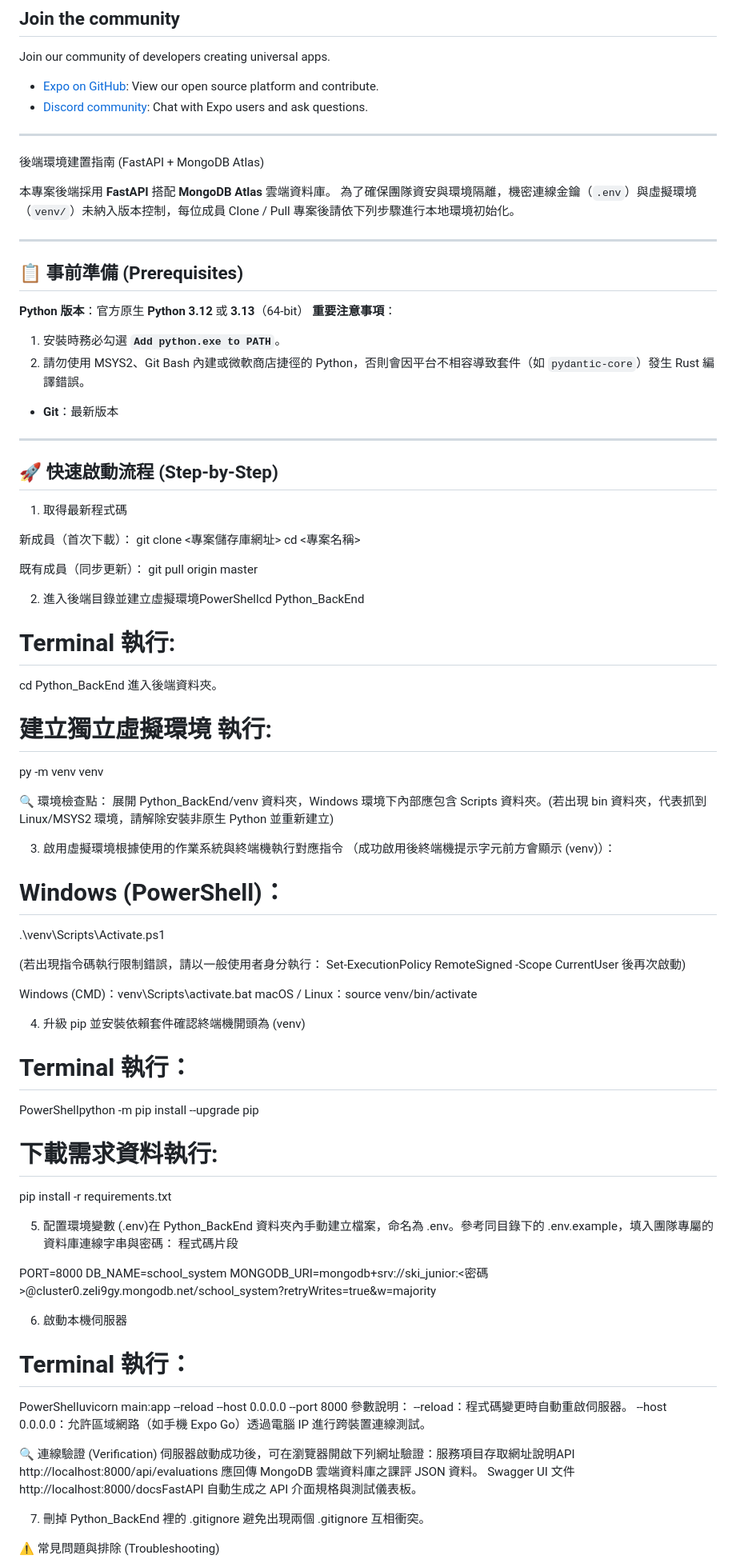
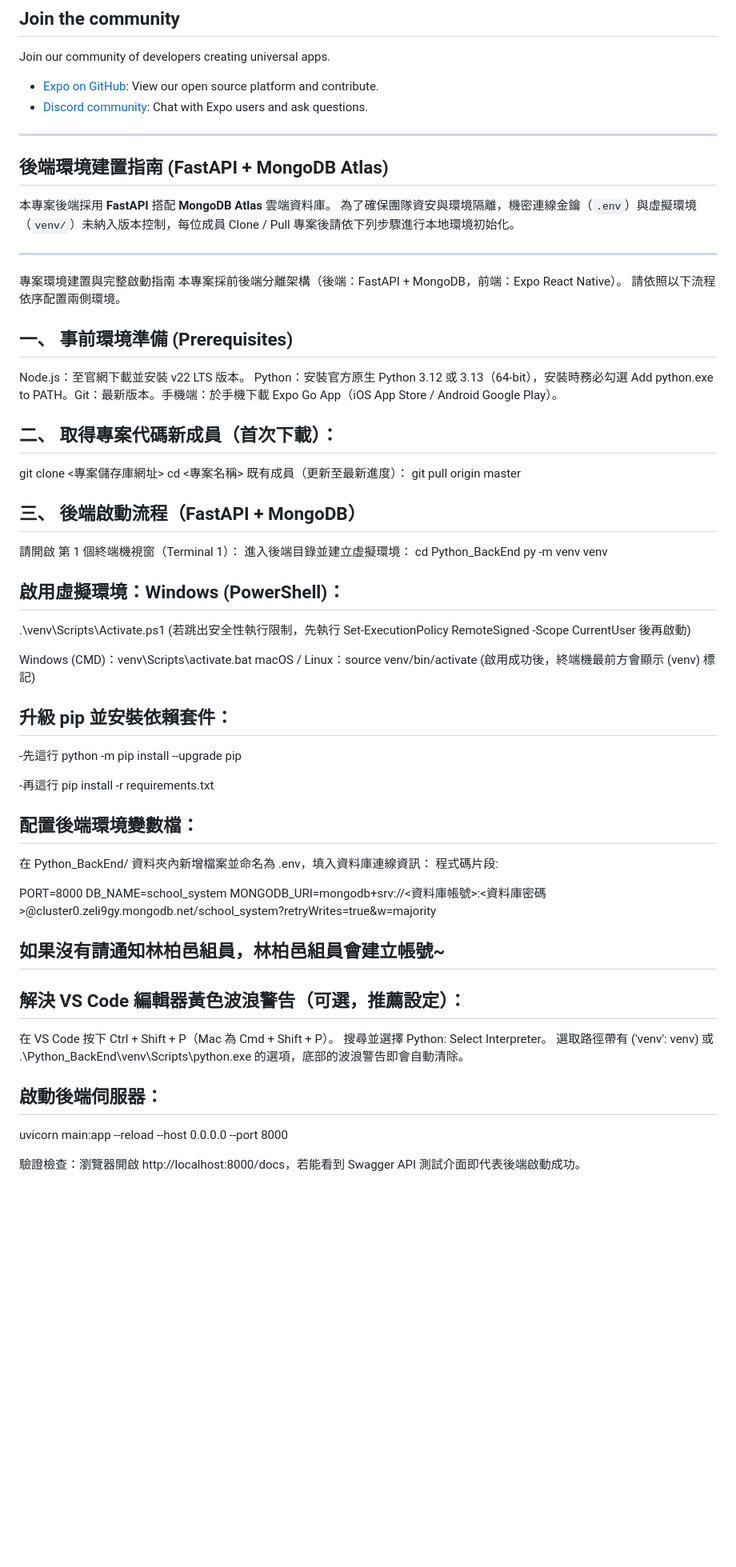
Before and after one commit to shaodado/final, a Markdown page: README.md, the part around one of its changes. Shown at 80% size. Rendered like a GitHub page; blank space fills up the shorter version.

Commit message:
(README.md): 更新 app 啟用步驟。

```diff
--- a/README.md
+++ b/README.md
@@ -51,97 +51,73 @@ Join our community of developers creating universal apps.
 
 ---
 
-後端環境建置指南 (FastAPI + MongoDB Atlas)
+## 後端環境建置指南 (FastAPI + MongoDB Atlas)
 
 本專案後端採用 **FastAPI** 搭配 **MongoDB Atlas** 雲端資料庫。
 為了確保團隊資安與環境隔離，機密連線金鑰（`.env`）與虛擬環境（`venv/`）未納入版本控制，每位成員 Clone / Pull 專案後請依下列步驟進行本地環境初始化。
 
 ---
 
-## 📋 事前準備 (Prerequisites)
+專案環境建置與完整啟動指南
+本專案採前後端分離架構（後端：FastAPI + MongoDB，前端：Expo React Native）。
+請依照以下流程依序配置兩側環境。
 
-**Python 版本**：官方原生 **Python 3.12** 或 **3.13**（64-bit）
-**重要注意事項**：
+## 一、 事前環境準備 (Prerequisites)
 
-1.  安裝時務必勾選 **`Add python.exe to PATH`**。
-2.  請勿使用 MSYS2、Git Bash 內建或微軟商店捷徑的 Python，否則會因平台不相容導致套件（如 `pydantic-core`）發生 Rust 編譯錯誤。
+Node.js：至官網下載並安裝 v22 LTS 版本。
+Python：安裝官方原生 Python 3.12 或 3.13（64-bit），安裝時務必勾選 Add python.exe to PATH。Git：最新版本。手機端：於手機下載 Expo Go App（iOS App Store / Android Google Play）。
 
-- **Git**：最新版本
+## 二、 取得專案代碼新成員（首次下載）：
 
----
-
-## 🚀 快速啟動流程 (Step-by-Step)
-
-1.  取得最新程式碼
-
-新成員（首次下載）：
 git clone <專案儲存庫網址>
 cd <專案名稱>
-
-既有成員（同步更新）：
+既有成員（更新至最新進度）：
 git pull origin master
 
-2. 進入後端目錄並建立虛擬環境PowerShellcd Python_BackEnd
+## 三、 後端啟動流程（FastAPI + MongoDB）
 
-# Terminal 執行:
-
+請開啟 第 1 個終端機視窗（Terminal 1）：
+進入後端目錄並建立虛擬環境：
 cd Python_BackEnd
-進入後端資料夾。
-
-# 建立獨立虛擬環境 執行:
-
 py -m venv venv
 
-🔍 環境檢查點：
-展開 Python_BackEnd/venv 資料夾，Windows 環境下內部應包含 Scripts 資料夾。(若出現 bin 資料夾，代表抓到 Linux/MSYS2 環境，請解除安裝非原生 Python 並重新建立)
-
-3. 啟用虛擬環境根據使用的作業系統與終端機執行對應指令
-   （成功啟用後終端機提示字元前方會顯示 (venv)）：
-
-# Windows (PowerShell)：
+## 啟用虛擬環境：Windows (PowerShell)：
 
 .\venv\Scripts\Activate.ps1
-
-(若出現指令碼執行限制錯誤，請以一般使用者身分執行：
-Set-ExecutionPolicy RemoteSigned -Scope CurrentUser
-後再次啟動)
+(若跳出安全性執行限制，先執行 Set-ExecutionPolicy RemoteSigned -Scope CurrentUser 後再啟動)
 
 Windows (CMD)：venv\Scripts\activate.bat
 macOS / Linux：source venv/bin/activate
+(啟用成功後，終端機最前方會顯示 (venv) 標記)
 
-4. 升級 pip 並安裝依賴套件確認終端機開頭為 (venv)
+## 升級 pip 並安裝依賴套件：
 
-# Terminal 執行：
+-先這行
+python -m pip install --upgrade pip
 
-PowerShellpython -m pip install --upgrade pip
-
-# 下載需求資料執行:
-
+-再這行
 pip install -r requirements.txt
 
-5. 配置環境變數 (.env)在 Python_BackEnd 資料夾內手動建立檔案，命名為 .env。參考同目錄下的 .env.example，填入團隊專屬的資料庫連線字串與密碼：
-   程式碼片段
+## 配置後端環境變數檔：
+
+在 Python_BackEnd/ 資料夾內新增檔案並命名為 .env，填入資料庫連線資訊：
+程式碼片段:
 
 PORT=8000
 DB_NAME=school_system
-MONGODB_URI=mongodb+srv://ski_junior:<密碼>@cluster0.zeli9gy.mongodb.net/school_system?retryWrites=true&w=majority
+MONGODB_URI=mongodb+srv://<資料庫帳號>:<資料庫密碼>@cluster0.zeli9gy.mongodb.net/school_system?retryWrites=true&w=majority
 
-6. 啟動本機伺服器
+## 如果沒有請通知林柏邑組員，林柏邑組員會建立帳號~
 
-# Terminal 執行：
+## 解決 VS Code 編輯器黃色波浪警告（可選，推薦設定）：
 
-PowerShelluvicorn main:app --reload --host 0.0.0.0 --port 8000
-參數說明：
---reload：程式碼變更時自動重啟伺服器。
---host 0.0.0.0：允許區域網路（如手機 Expo Go）透過電腦 IP 進行跨裝置連線測試。
+在 VS Code 按下 Ctrl + Shift + P（Mac 為 Cmd + Shift + P）。
+搜尋並選擇 Python: Select Interpreter。
+選取路徑帶有 ('venv': venv) 或 .\Python_BackEnd\venv\Scripts\python.exe 的選項，底部的波浪警告即會自動清除。
 
-🔍 連線驗證 (Verification)
-伺服器啟動成功後，可在瀏覽器開啟下列網址驗證：服務項目存取網址說明API
-http://localhost:8000/api/evaluations 應回傳 MongoDB 雲端資料庫之課評 JSON 資料。
-Swagger UI 文件
-http://localhost:8000/docsFastAPI 自動生成之 API 介面規格與測試儀表板。
+## 啟動後端伺服器：
 
-7. 刪掉 Python_BackEnd 裡的 .gitignore 避免出現兩個 .gitignore 互相衝突。
+uvicorn main:app --reload --host 0.0.0.0 --port 8000
 
-⚠️ 常見問題與排除 (Troubleshooting)
+驗證檢查：瀏覽器開啟 http://localhost:8000/docs，若能看到 Swagger API 測試介面即代表後端啟動成功。
 
```
Also changed, not shown: other parts of README.md (+27 -6 lines).
